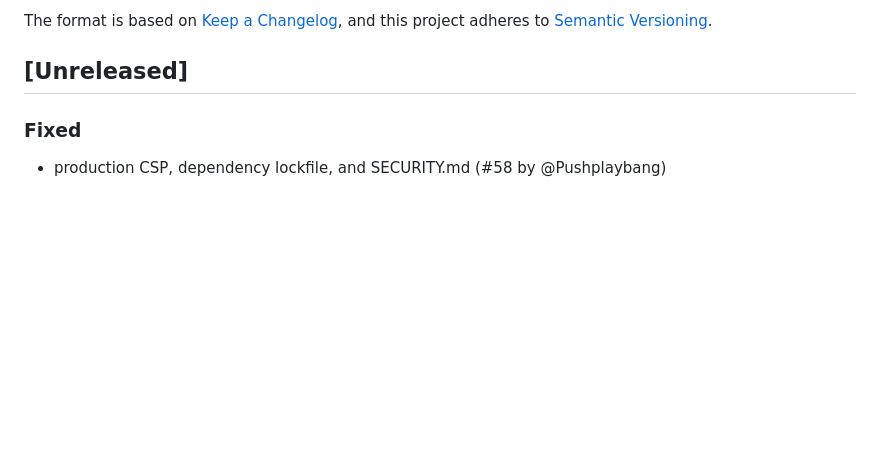
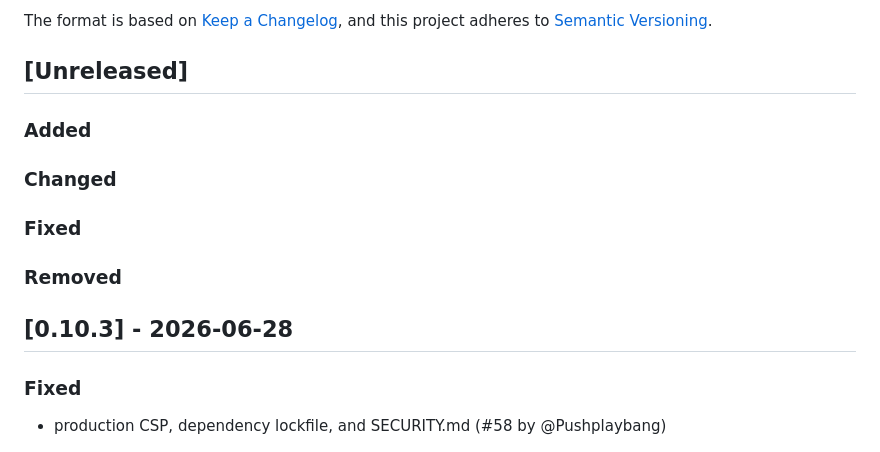
Before and after one commit to sigmadigitalza/engineering-playbook, a Markdown page: CHANGELOG.md, the part around the change. GitHub-like rendering; blank space fills up the shorter version.

Commit message:
chore(release): finalise v0.10.3

```diff
--- a/CHANGELOG.md
+++ b/CHANGELOG.md
@@ -6,6 +6,16 @@ The format is based on [Keep a Changelog](https://keepachangelog.com/en/1.1.0/),
 and this project adheres to [Semantic Versioning](https://semver.org/spec/v2.0.0.html).
 
 ## [Unreleased]
+
+### Added
+
+### Changed
+
+### Fixed
+
+### Removed
+
+## [0.10.3] - 2026-06-28
 
 ### Fixed
 
```
